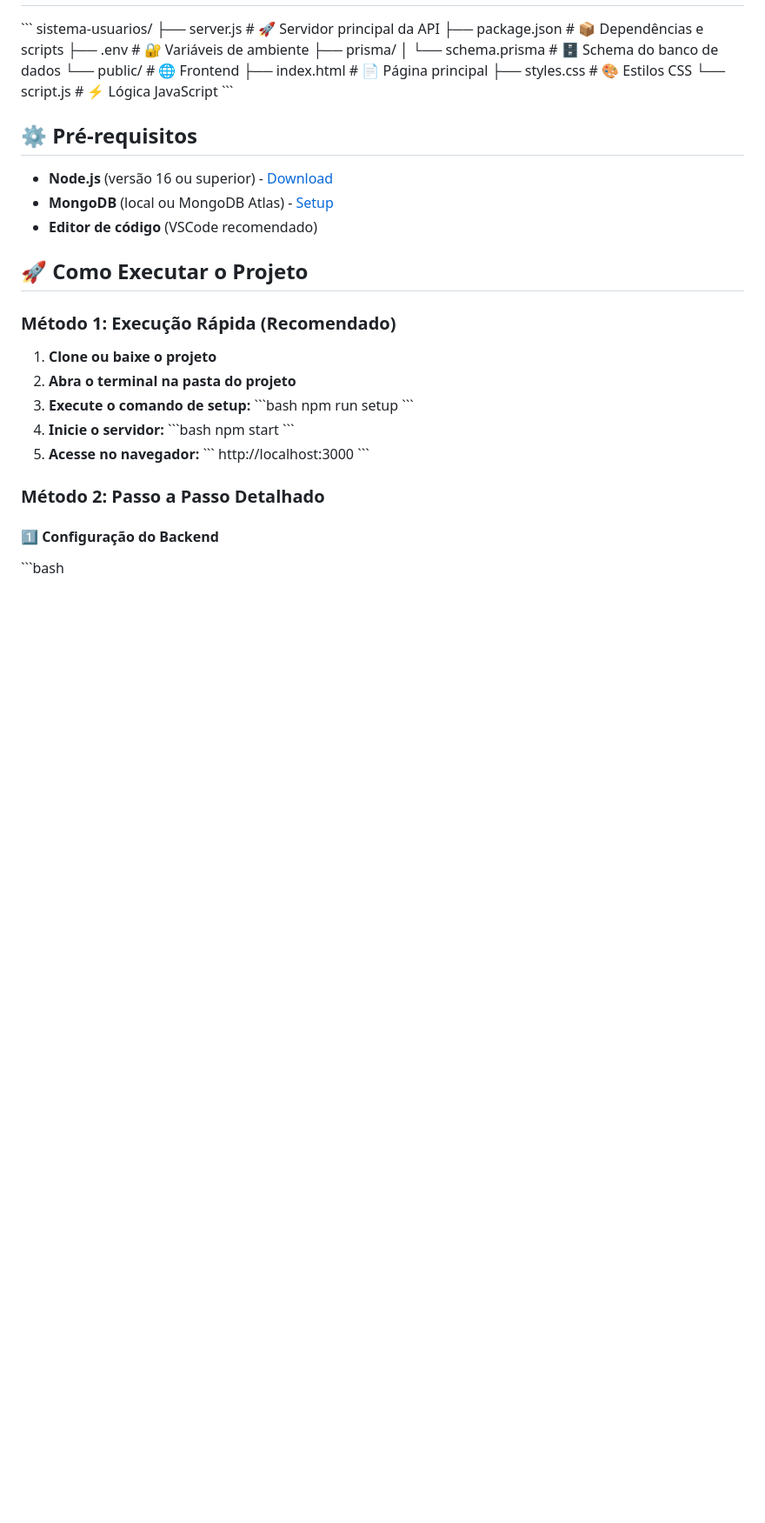
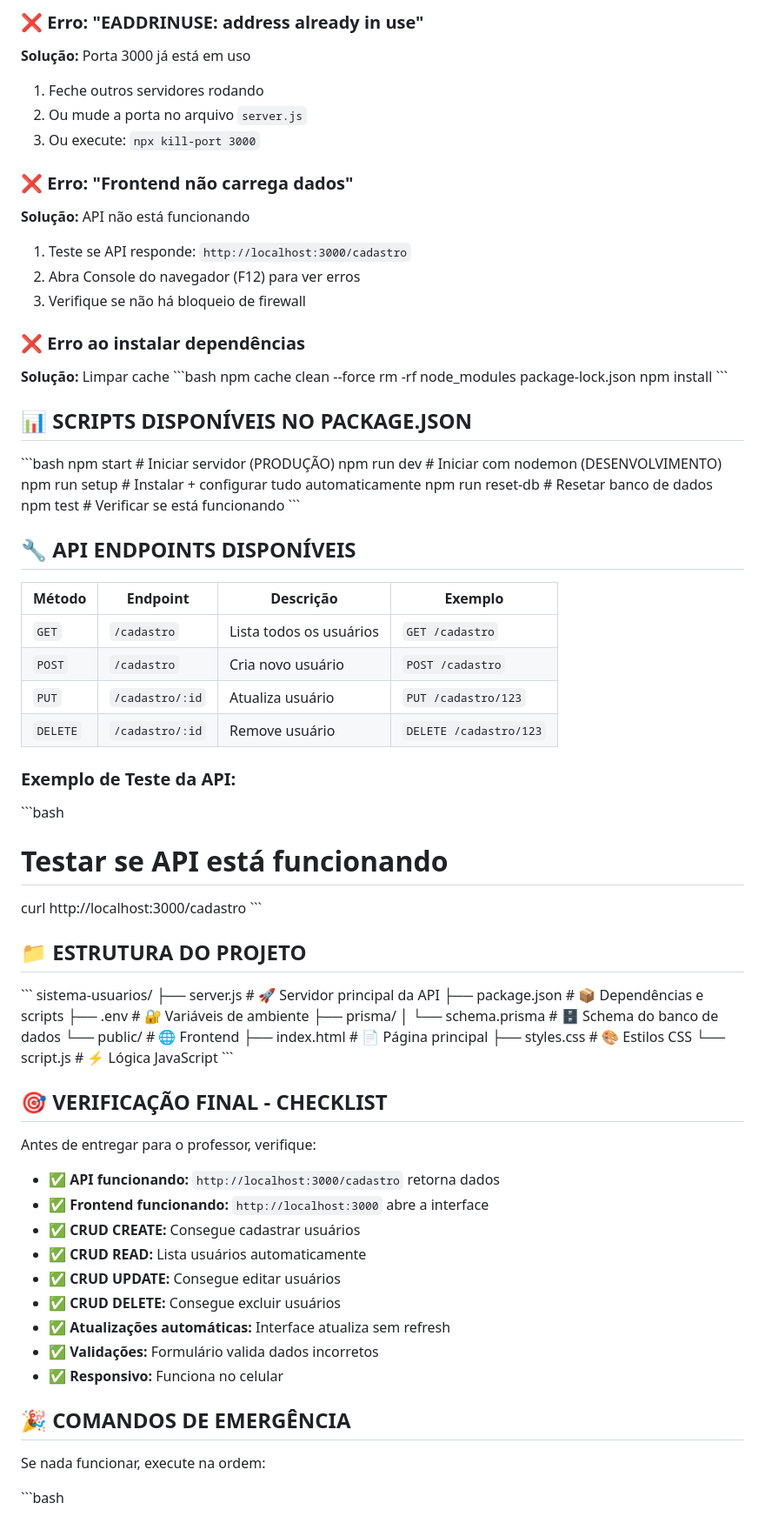
Before and after one commit to lucasmpseven/Front_API_SW-2, a Markdown page: README.md, the part around the change printed below. Shown: that part at 87% size. GitHub-like rendering; blank space fills up the shorter version.

```diff
--- a/README.md
+++ b/README.md
@@ -43,3 +189,49 @@ Um sistema **Full Stack** completo para gerenciamento de usuários com **CRUD**
+### ❌ **Erro: "EADDRINUSE: address already in use"**
+**Solução:** Porta 3000 já está em uso
+1. Feche outros servidores rodando
+2. Ou mude a porta no arquivo `server.js`
+3. Ou execute: `npx kill-port 3000`
+
+### ❌ **Erro: "Frontend não carrega dados"**
+**Solução:** API não está funcionando
+1. Teste se API responde: `http://localhost:3000/cadastro`
+2. Abra Console do navegador (F12) para ver erros
+3. Verifique se não há bloqueio de firewall
+
+### ❌ **Erro ao instalar dependências**
+**Solução:** Limpar cache
+\`\`\`bash
+npm cache clean --force
+rm -rf node_modules package-lock.json
+npm install
+\`\`\`
+
+## 📊 SCRIPTS DISPONÍVEIS NO PACKAGE.JSON
+
+\`\`\`bash
+npm start          # Iniciar servidor (PRODUÇÃO)
+npm run dev        # Iniciar com nodemon (DESENVOLVIMENTO)
+npm run setup      # Instalar + configurar tudo automaticamente
+npm run reset-db   # Resetar banco de dados
+npm test           # Verificar se está funcionando
+\`\`\`
+
+## 🔧 API ENDPOINTS DISPONÍVEIS
+
+| Método | Endpoint | Descrição | Exemplo |
+|--------|----------|-----------|---------|
+| `GET` | `/cadastro` | Lista todos os usuários | `GET /cadastro` |
+| `POST` | `/cadastro` | Cria novo usuário | `POST /cadastro` |
+| `PUT` | `/cadastro/:id` | Atualiza usuário | `PUT /cadastro/123` |
+| `DELETE` | `/cadastro/:id` | Remove usuário | `DELETE /cadastro/123` |
+
+### **Exemplo de Teste da API:**
+\`\`\`bash
+# Testar se API está funcionando
+curl http://localhost:3000/cadastro
+\`\`\`
+
+## 📁 ESTRUTURA DO PROJETO
 
 \`\`\`
 sistema-usuarios/
@@ -54,33 +246,22 @@ sistema-usuarios/
     └── script.js          # ⚡ Lógica JavaScript
 \`\`\`
 
-## ⚙️ Pré-requisitos
+## 🎯 VERIFICAÇÃO FINAL - CHECKLIST
 
-- **Node.js** (versão 16 ou superior) - [Download](https://nodejs.org/)
-- **MongoDB** (local ou MongoDB Atlas) - [Setup](https://www.mongodb.com/)
-- **Editor de código** (VSCode recomendado)
+Antes de entregar para o professor, verifique:
 
-## 🚀 Como Executar o Projeto
+- ✅ **API funcionando:** `http://localhost:3000/cadastro` retorna dados
+- ✅ **Frontend funcionando:** `http://localhost:3000` abre a interface
+- ✅ **CRUD CREATE:** Consegue cadastrar usuários
+- ✅ **CRUD READ:** Lista usuários automaticamente
+- ✅ **CRUD UPDATE:** Consegue editar usuários
+- ✅ **CRUD DELETE:** Consegue excluir usuários
+- ✅ **Atualizações automáticas:** Interface atualiza sem refresh
+- ✅ **Validações:** Formulário valida dados incorretos
+- ✅ **Responsivo:** Funciona no celular
 
-### **Método 1: Execução Rápida (Recomendado)**
+## 🎉 COMANDOS DE EMERGÊNCIA
 
-1. **Clone ou baixe o projeto**
-2. **Abra o terminal na pasta do projeto**
-3. **Execute o comando de setup:**
-   \`\`\`bash
-   npm run setup
-   \`\`\`
-4. **Inicie o servidor:**
-   \`\`\`bash
-   npm start
-   \`\`\`
-5. **Acesse no navegador:**
-   \`\`\`
-   http://localhost:3000
-   \`\`\`
-
-### **Método 2: Passo a Passo Detalhado**
-
-#### **1️⃣ Configuração do Backend**
+Se nada funcionar, execute na ordem:
 
 \`\`\`bash
```
Also changed, not shown: other parts of README.md (+182 -200 lines).
